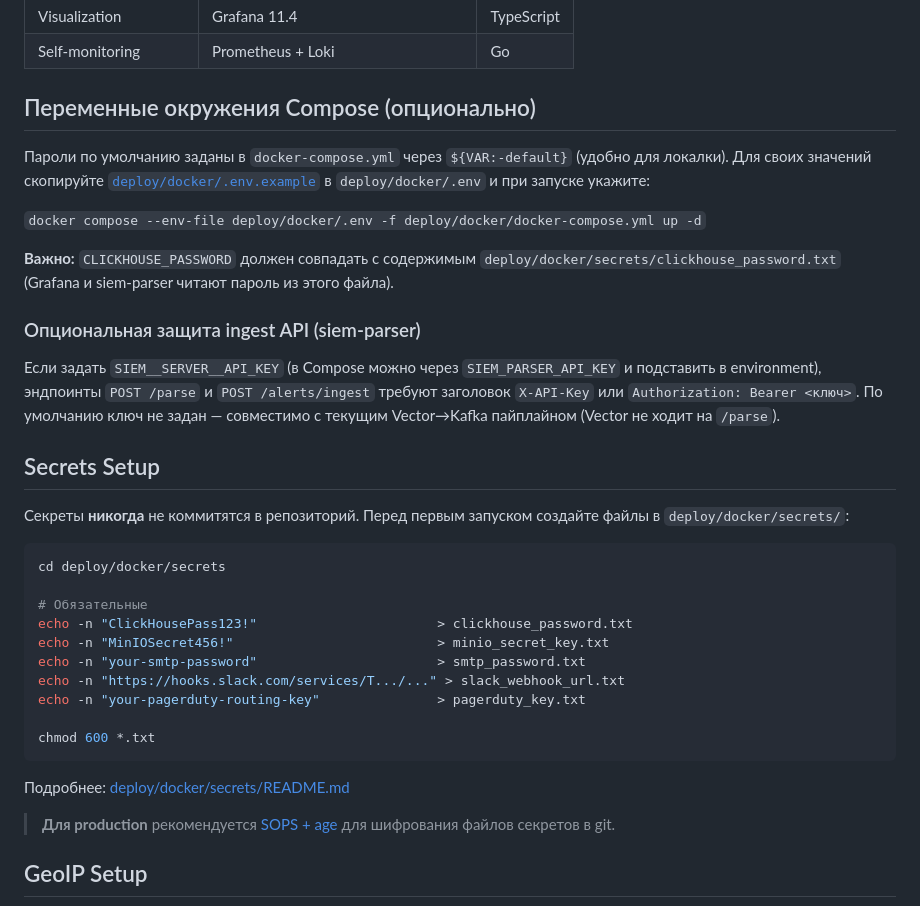
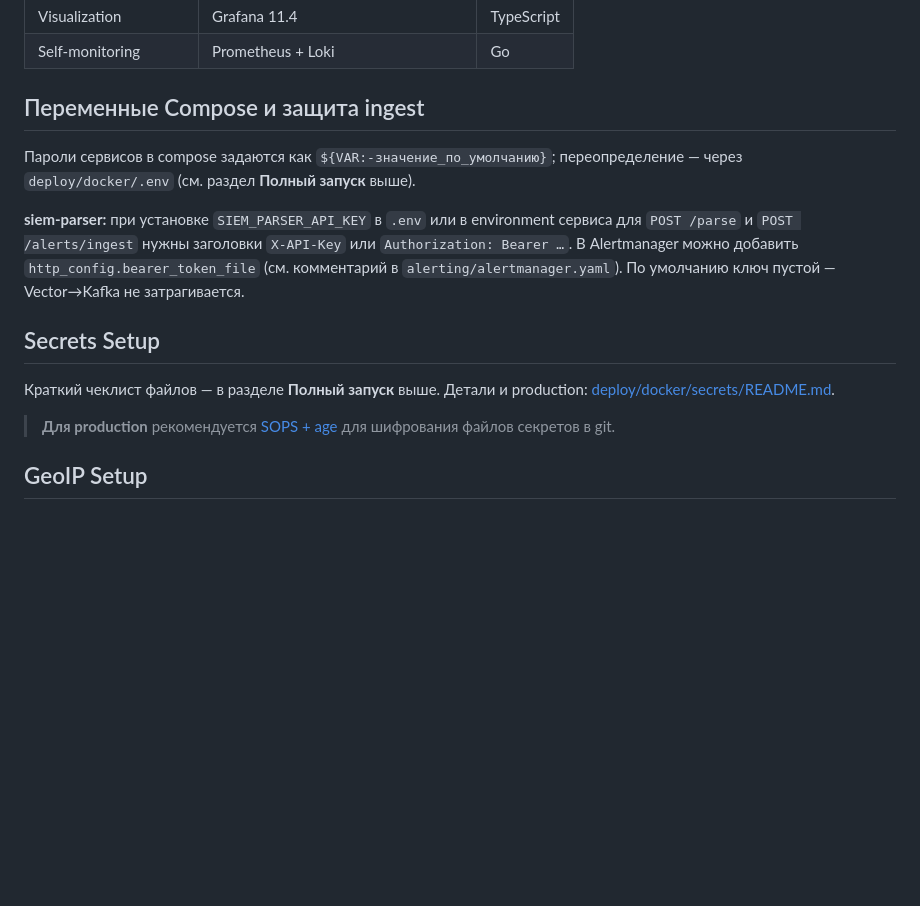
Before and after one commit to Davitushka/thread-sync, a Markdown page: README.md, the part around one of its changes. Rendered like a GitHub page; blank space fills up the shorter version.

````diff
--- a/README.md
+++ b/README.md
@@ -103,36 +173,15 @@ open http://localhost:3000  # admin/ClickHousePass123!
 | Visualization | Grafana 11.4 | TypeScript |
 | Self-monitoring | Prometheus + Loki | Go |
 
-## Переменные окружения Compose (опционально)
+## Переменные Compose и защита ingest
 
-Пароли по умолчанию заданы в `docker-compose.yml` через `${VAR:-default}` (удобно для локалки). Для своих значений скопируйте [`deploy/docker/.env.example`](deploy/docker/.env.example) в `deploy/docker/.env` и при запуске укажите:
+Пароли сервисов в compose задаются как `${VAR:-значение_по_умолчанию}`; переопределение — через `deploy/docker/.env` (см. раздел **Полный запуск** выше).
 
-`docker compose --env-file deploy/docker/.env -f deploy/docker/docker-compose.yml up -d`
-
-**Важно:** `CLICKHOUSE_PASSWORD` должен совпадать с содержимым `deploy/docker/secrets/clickhouse_password.txt` (Grafana и siem-parser читают пароль из этого файла).
-
-### Опциональная защита ingest API (siem-parser)
-
-Если задать `SIEM__SERVER__API_KEY` (в Compose можно через `SIEM_PARSER_API_KEY` и подставить в environment), эндпоинты `POST /parse` и `POST /alerts/ingest` требуют заголовок `X-API-Key` или `Authorization: Bearer <ключ>`. По умолчанию ключ не задан — совместимо с текущим Vector→Kafka пайплайном (Vector не ходит на `/parse`).
+**siem-parser:** при установке `SIEM_PARSER_API_KEY` в `.env` или в environment сервиса для `POST /parse` и `POST /alerts/ingest` нужны заголовки `X-API-Key` или `Authorization: Bearer …`. В Alertmanager можно добавить `http_config.bearer_token_file` (см. комментарий в `alerting/alertmanager.yaml`). По умолчанию ключ пустой — Vector→Kafka не затрагивается.
 
 ## Secrets Setup
 
-Секреты **никогда** не коммитятся в репозиторий. Перед первым запуском создайте файлы в `deploy/docker/secrets/`:
-
-```bash
-cd deploy/docker/secrets
-
-# Обязательные
-echo -n "ClickHousePass123!"                       > clickhouse_password.txt
-echo -n "MinIOSecret456!"                          > minio_secret_key.txt
-echo -n "your-smtp-password"                       > smtp_password.txt
-echo -n "https://hooks.slack.com/services/T.../..." > slack_webhook_url.txt
-echo -n "your-pagerduty-routing-key"               > pagerduty_key.txt
-
-chmod 600 *.txt
-```
-
-Подробнее: [deploy/docker/secrets/README.md](deploy/docker/secrets/README.md)
+Краткий чеклист файлов — в разделе **Полный запуск** выше. Детали и production: [deploy/docker/secrets/README.md](deploy/docker/secrets/README.md).
 
 > **Для production** рекомендуется [SOPS + age](https://github.com/getsops/sops) для шифрования файлов секретов в git.
 
````
Also changed, not shown: other parts of README.md (+87 -17 lines), docs/RUNBOOK.md (+29 -33 lines), 1 other file.
